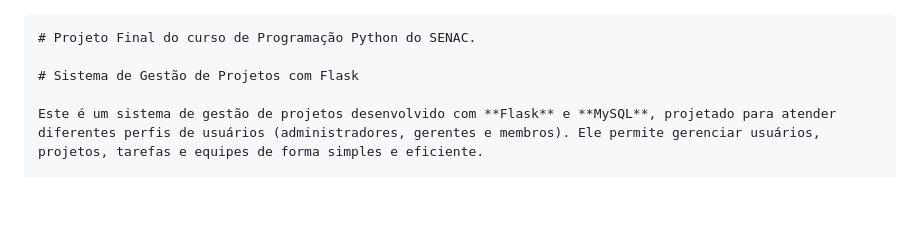
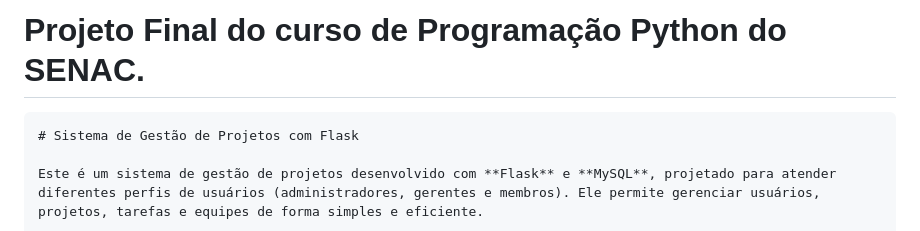
Before and after one commit to Clayton-Dias/Python_Gestao_Projetos, a Markdown page: README.md, the part around the change. Drawn GitHub-style; blank space fills up the shorter version.

````diff
--- a/README.md
+++ b/README.md
@@ -1,7 +1,6 @@
+# Projeto Final do curso de Programação Python do SENAC.
 
 ```markdown
-# Projeto Final do curso de Programação Python do SENAC.
-
 # Sistema de Gestão de Projetos com Flask
 
 Este é um sistema de gestão de projetos desenvolvido com **Flask** e **MySQL**, projetado para atender diferentes perfis de usuários (administradores, gerentes e membros). Ele permite gerenciar usuários, projetos, tarefas e equipes de forma simples e eficiente.
````
